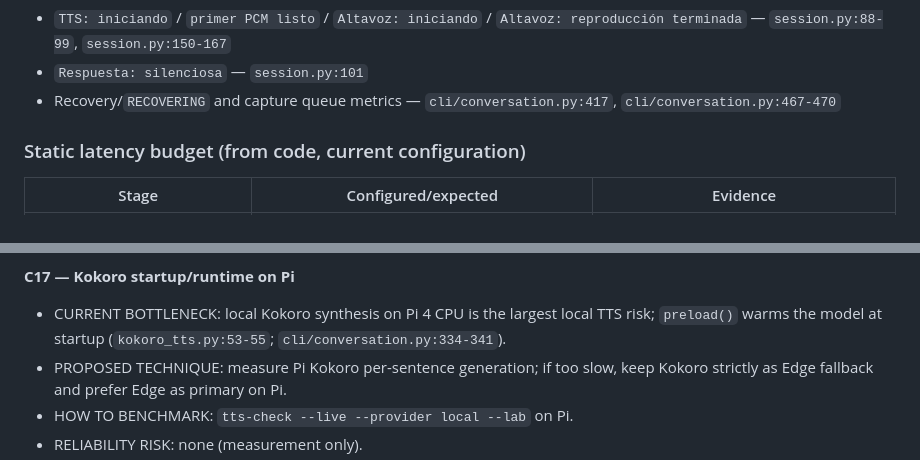
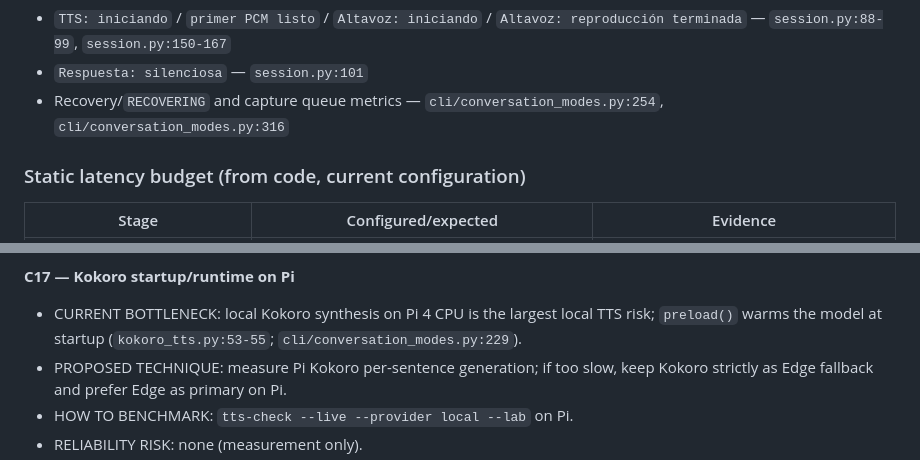
Before and after one commit to Laxxup/SIRAH, a Markdown page: docs/laboratory/conversation-performance-m2.md, 2 parts joined by grey strips. Rendered like a GitHub page.

Commit message:
docs: point M2 lab references at the split conversation CLI modules

```diff
--- a/docs/laboratory/conversation-performance-m2.md
+++ b/docs/laboratory/conversation-performance-m2.md
@@ -50,8 +50,8 @@ capture (16 kHz mono, 512-frame blocks = 32 ms)
 - `TTS: iniciando` / `primer PCM listo` / `Altavoz: iniciando` /
   `Altavoz: reproducción terminada` — `session.py:88-99`, `session.py:150-167`
 - `Respuesta: silenciosa` — `session.py:101`
-- Recovery/`RECOVERING` and capture queue metrics — `cli/conversation.py:417`,
-  `cli/conversation.py:467-470`
+- Recovery/`RECOVERING` and capture queue metrics — `cli/conversation_modes.py:254`,
+  `cli/conversation_modes.py:316`
 
 ### Static latency budget (from code, current configuration)
 
@@ -387,7 +387,7 @@ measurable experiment), REJECT (not worth it).
 **C17 — Kokoro startup/runtime on Pi**
 - CURRENT BOTTLENECK: local Kokoro synthesis on Pi 4 CPU is the largest local
   TTS risk; `preload()` warms the model at startup
-  (`kokoro_tts.py:53-55`; `cli/conversation.py:334-341`).
+  (`kokoro_tts.py:53-55`; `cli/conversation_modes.py:229`).
 - PROPOSED TECHNIQUE: measure Pi Kokoro per-sentence generation; if too slow,
   keep Kokoro strictly as Edge fallback and prefer Edge as primary on Pi.
 - HOW TO BENCHMARK: `tts-check --live --provider local --lab` on Pi.
```
